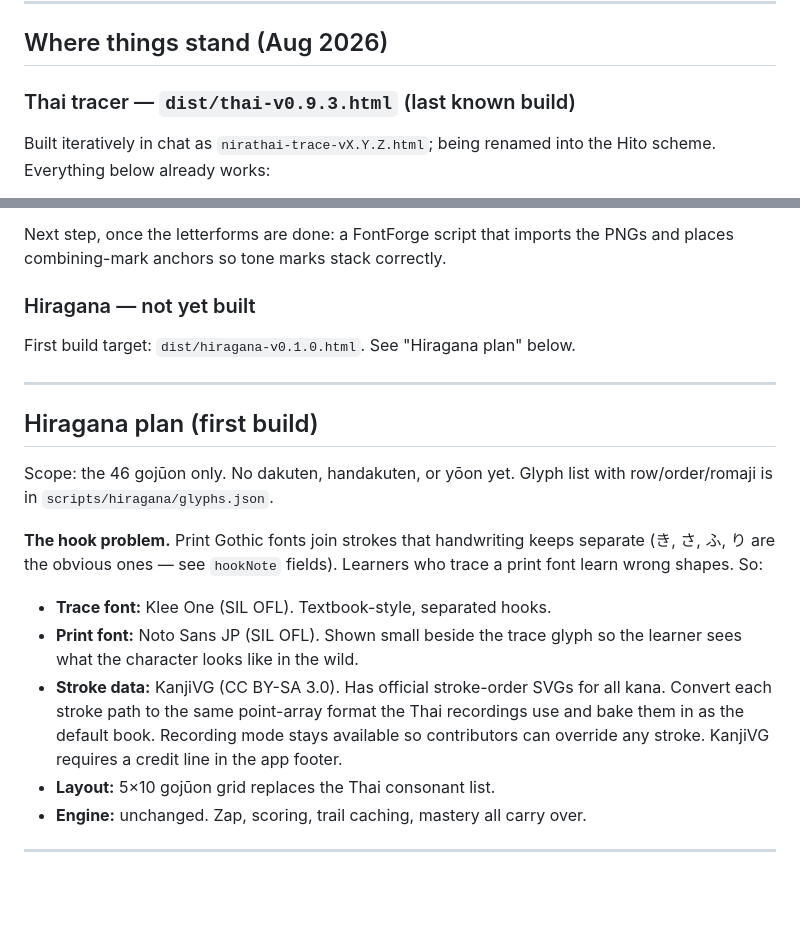
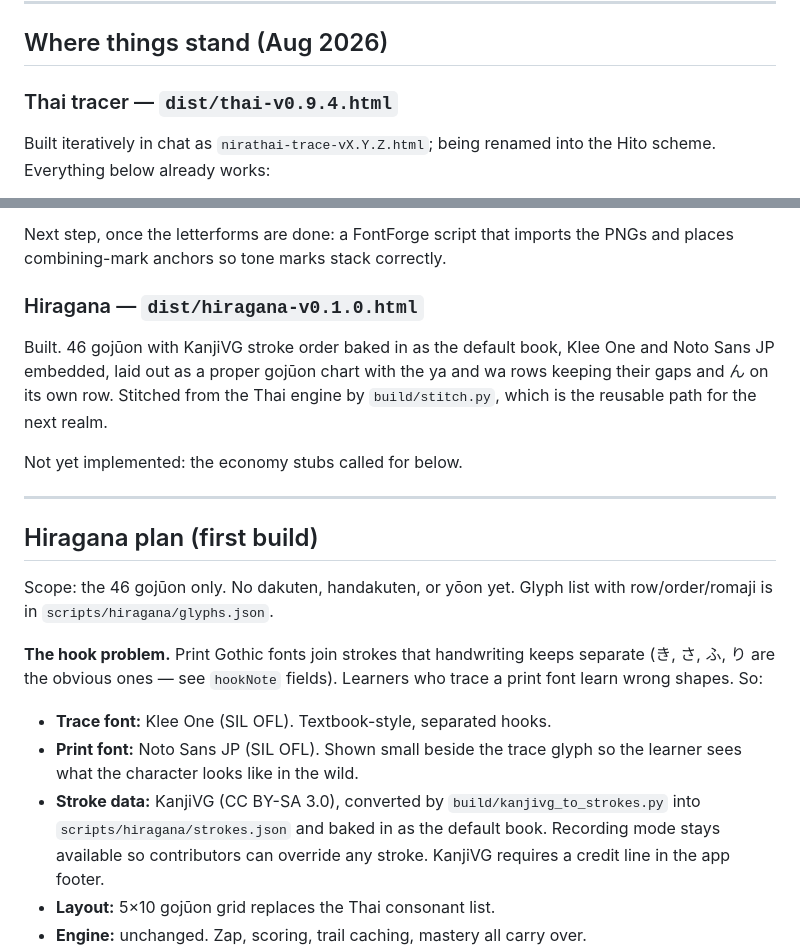
Before and after one commit to thesisbytes/hito, a Markdown page: CLAUDE.md, 2 parts joined by grey strips. Rendered like a GitHub page; blank space fills up the shorter version.

Commit message:
Refresh stale headings after the v0.9.4 and hiragana builds
Co-Authored-By: Claude Opus 5 (1M context) <noreply@anthropic.com>

```diff
--- a/CLAUDE.md
+++ b/CLAUDE.md
@@ -40,7 +40,7 @@ Every deliverable must open from a double-click, offline, on a tablet.
 
 ## Where things stand (Aug 2026)
 
-### Thai tracer — `dist/thai-v0.9.3.html` (last known build)
+### Thai tracer — `dist/thai-v0.9.4.html`
 
 Built iteratively in chat as `nirathai-trace-vX.Y.Z.html`; being renamed into
 the Hito scheme. Everything below already works:
@@ -93,9 +93,14 @@ consonants, vowel signs, tone marks, thanthakhat, numerals).
 Next step, once the letterforms are done: a FontForge script that imports the PNGs and
 places combining-mark anchors so tone marks stack correctly.
 
-### Hiragana — not yet built
+### Hiragana — `dist/hiragana-v0.1.0.html`
 
-First build target: `dist/hiragana-v0.1.0.html`. See "Hiragana plan" below.
+Built. 46 gojūon with KanjiVG stroke order baked in as the default book, Klee
+One and Noto Sans JP embedded, laid out as a proper gojūon chart with the ya
+and wa rows keeping their gaps and ん on its own row. Stitched from the Thai
+engine by `build/stitch.py`, which is the reusable path for the next realm.
+
+Not yet implemented: the economy stubs called for below.
 
 ---
 
@@ -111,9 +116,9 @@ Learners who trace a print font learn wrong shapes. So:
 - **Trace font:** Klee One (SIL OFL). Textbook-style, separated hooks.
 - **Print font:** Noto Sans JP (SIL OFL). Shown small beside the trace glyph
   so the learner sees what the character looks like in the wild.
-- **Stroke data:** KanjiVG (CC BY-SA 3.0). Has official stroke-order SVGs for
-  all kana. Convert each stroke path to the same point-array format the Thai
-  recordings use and bake them in as the default book. Recording mode stays
+- **Stroke data:** KanjiVG (CC BY-SA 3.0), converted by
+  `build/kanjivg_to_strokes.py` into `scripts/hiragana/strokes.json` and baked
+  in as the default book. Recording mode stays
   available so contributors can override any stroke. KanjiVG requires a credit
   line in the app footer.
 - **Layout:** 5×10 gojūon grid replaces the Thai consonant list.
```
